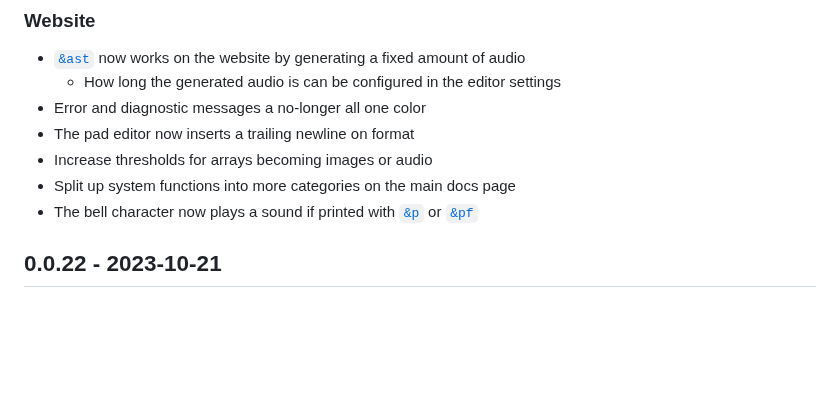
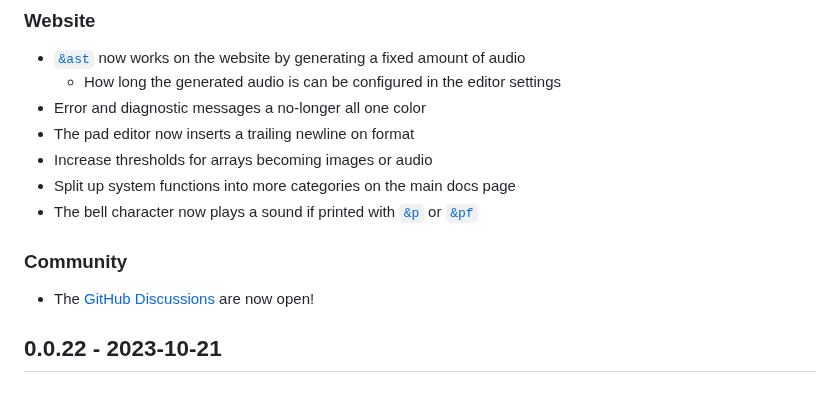
Before and after one commit to uiua-lang/uiua, a Markdown page: changelog.md, the part around the change. GitHub-like rendering; blank space fills up the shorter version.

Commit message:
add note about GitHub discussions to changelog

```diff
--- a/changelog.md
+++ b/changelog.md
@@ -25,6 +25,8 @@ If you are reading this on the website, then these changes are live here.
 - Increase thresholds for arrays becoming images or audio
 - Split up system functions into more categories on the main docs page
 - The bell character now plays a sound if printed with [`&p`](https://uiua.org/docs/&p) or [`&pf`](https://uiua.org/docs/&pf)
+### Community
+- The [GitHub Discussions](https://github.com/uiua-lang/uiua/discussions) are now open!
 
 ## 0.0.22 - 2023-10-21
 ### Language
```
